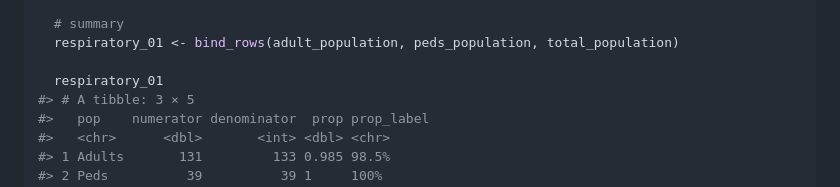
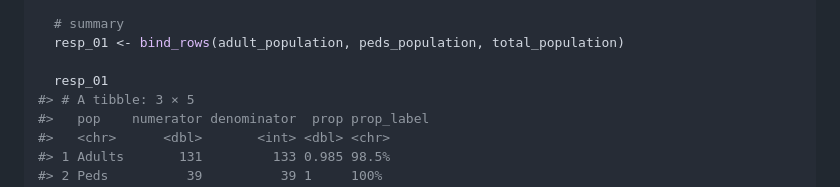
Before and after one commit to bemts-hhs/nemsqar, a Markdown page: respiratory_01/README.md, the part around the change. GitHub-like rendering.

Commit message:
Update README.md
slight change in spelling in the README

```diff
--- a/respiratory_01/README.md
+++ b/respiratory_01/README.md
@@ -375,9 +375,9 @@ respiratory_01_test_clean <- respiratory_01_test %>%
     )
 
   # summary
-  respiratory_01 <- bind_rows(adult_population, peds_population, total_population)
+  resp_01 <- bind_rows(adult_population, peds_population, total_population)
 
-  respiratory_01
+  resp_01
 #> # A tibble: 3 × 5
 #>   pop    numerator denominator  prop prop_label
 #>   <chr>      <dbl>       <int> <dbl> <chr>
```
